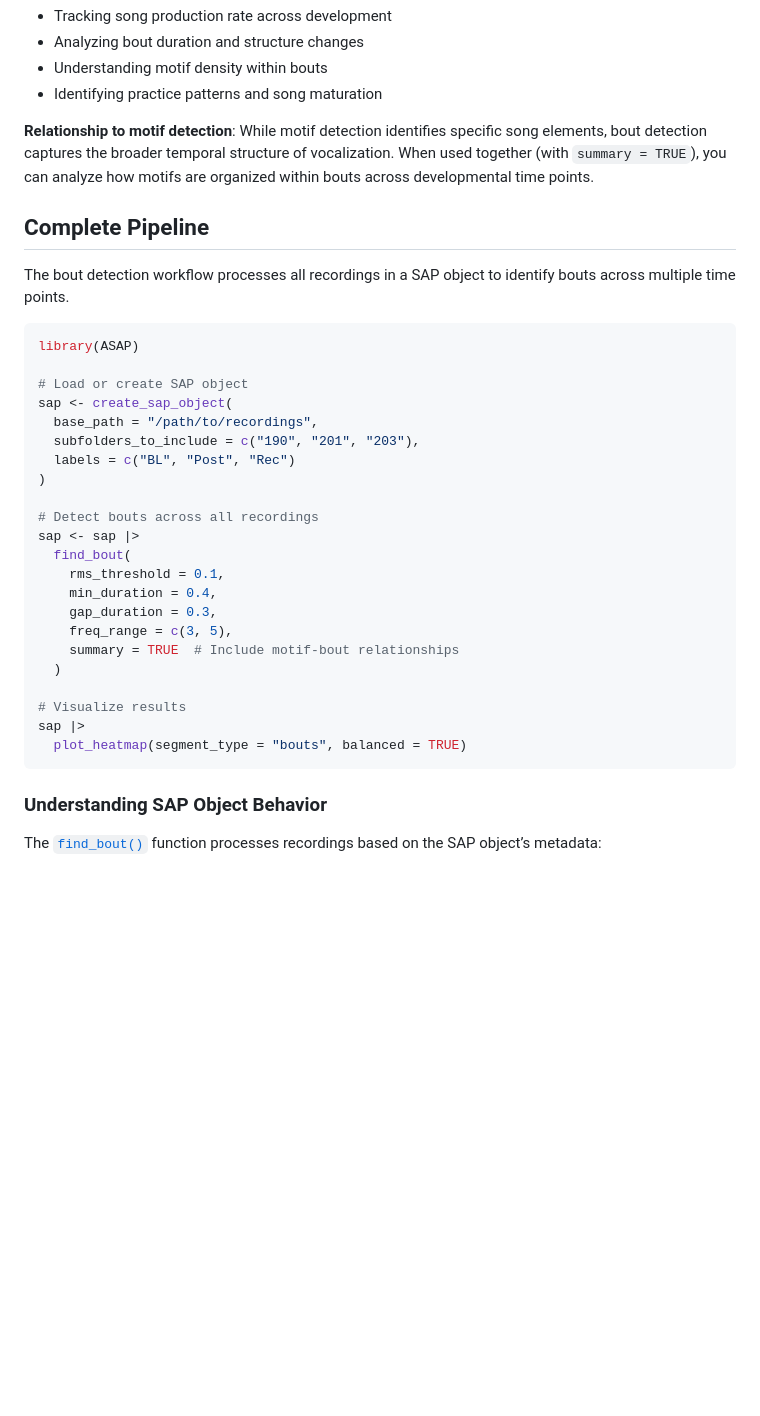
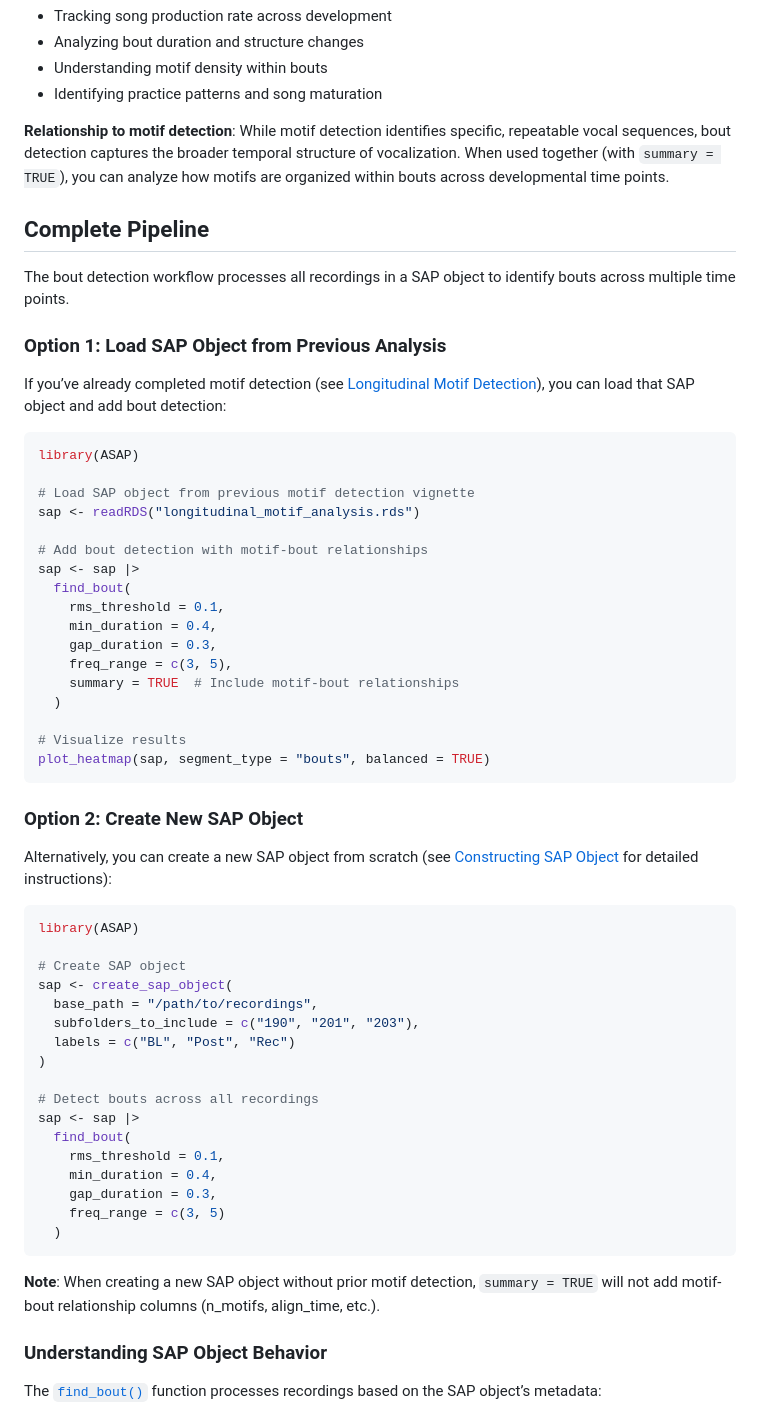
Before and after one commit to LXiao06/ASAP, a Markdown page: articles/longitudinal_bout_detection.md, the part around one of its changes. Drawn GitHub-style; blank space fills up the shorter version.

Commit message:
Deploying to gh-pages from @ LXiao06/ASAP@3da23d2eaf531e79052cc236ee2e8b5fab6910b6 🚀

````diff
--- a/articles/longitudinal_bout_detection.md
+++ b/articles/longitudinal_bout_detection.md
@@ -35,20 +35,53 @@ understanding song structure and production.
 - Identifying practice patterns and song maturation
 
 **Relationship to motif detection**: While motif detection identifies
-specific song elements, bout detection captures the broader temporal
-structure of vocalization. When used together (with `summary = TRUE`),
-you can analyze how motifs are organized within bouts across
-developmental time points.
+specific, repeatable vocal sequences, bout detection captures the
+broader temporal structure of vocalization. When used together (with
+`summary = TRUE`), you can analyze how motifs are organized within bouts
+across developmental time points.
 
 ## Complete Pipeline
 
 The bout detection workflow processes all recordings in a SAP object to
 identify bouts across multiple time points.
 
+### Option 1: Load SAP Object from Previous Analysis
+
+If you’ve already completed motif detection (see [Longitudinal Motif
+Detection](https://lxiao06.github.io/ASAP/articles/longitudinal_motif_detection.md)),
+you can load that SAP object and add bout detection:
+
 ``` r
 library(ASAP)
 
-# Load or create SAP object
+# Load SAP object from previous motif detection vignette
+sap <- readRDS("longitudinal_motif_analysis.rds")
+
+# Add bout detection with motif-bout relationships
+sap <- sap |>
+  find_bout(
+    rms_threshold = 0.1,
+    min_duration = 0.4,
+    gap_duration = 0.3,
+    freq_range = c(3, 5),
+    summary = TRUE  # Include motif-bout relationships
+  )
+
+# Visualize results
+plot_heatmap(sap, segment_type = "bouts", balanced = TRUE)
+```
+
+### Option 2: Create New SAP Object
+
+Alternatively, you can create a new SAP object from scratch (see
+[Constructing SAP
+Object](https://lxiao06.github.io/ASAP/articles/construct_sap_object.md)
+for detailed instructions):
+
+``` r
+library(ASAP)
+
+# Create SAP object
 sap <- create_sap_object(
   base_path = "/path/to/recordings",
   subfolders_to_include = c("190", "201", "203"),
@@ -61,14 +94,13 @@ sap <- sap |>
     rms_threshold = 0.1,
     min_duration = 0.4,
     gap_duration = 0.3,
-    freq_range = c(3, 5),
-    summary = TRUE  # Include motif-bout relationships
+    freq_range = c(3, 5)
   )
+```
 
-# Visualize results
-sap |>
-  plot_heatmap(segment_type = "bouts", balanced = TRUE)
-```
+**Note**: When creating a new SAP object without prior motif detection,
+`summary = TRUE` will not add motif-bout relationship columns (n_motifs,
+align_time, etc.).
 
 ### Understanding SAP Object Behavior
 
````
Also changed, not shown: other parts of articles/longitudinal_bout_detection.md (+80 -50 lines), articles/longitudinal_motif_detection.md (+22 -0 lines), articles/figures/bout_developmental_trends.png (added), articles/figures/bout_summary_table.png (added), articles/figures/longitudinal_bout_heatmap.png (added), articles/figures/longitudinal_bout_segments.png (added), 4 other files.
